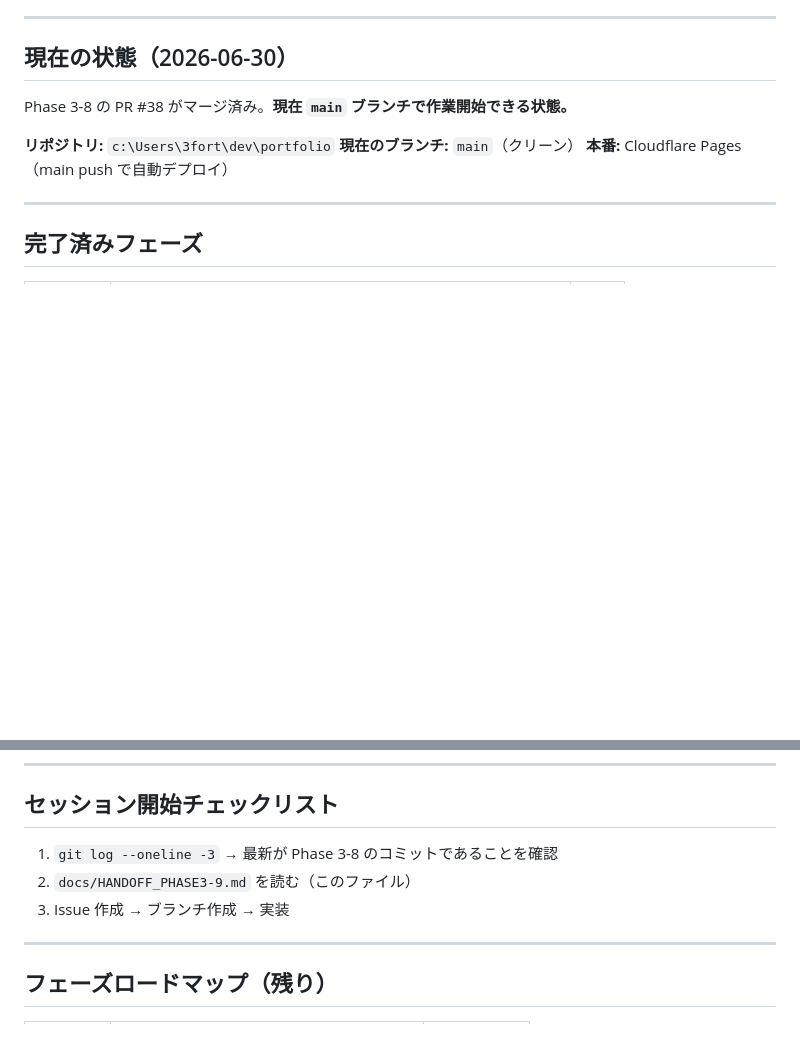
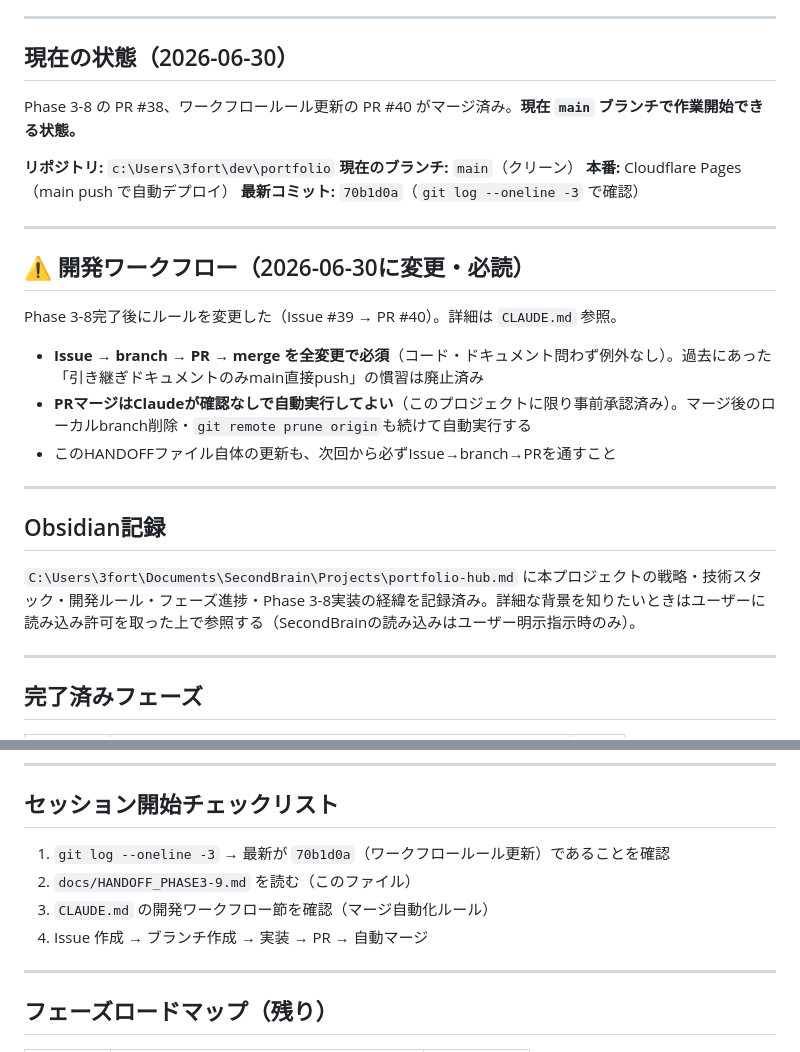
Before and after one commit to yusu31/portfolio, a Markdown page: docs/HANDOFF_PHASE3-9.md, 2 parts joined by grey strips. GitHub-like rendering; blank space fills up the shorter version.

Commit message:
docs: Phase 3-9引き継ぎドキュメントを最新化
ワークフロールール変更（#39/#40）とObsidian記録への参照を追記。
セッション開始チェックリストの最新コミット参照も更新。

Closes #41

```diff
--- a/docs/HANDOFF_PHASE3-9.md
+++ b/docs/HANDOFF_PHASE3-9.md
@@ -6,11 +6,28 @@
 
 ## 現在の状態（2026-06-30）
 
-Phase 3-8 の PR #38 がマージ済み。**現在 `main` ブランチで作業開始できる状態。**
+Phase 3-8 の PR #38、ワークフロールール更新の PR #40 がマージ済み。**現在 `main` ブランチで作業開始できる状態。**
 
 **リポジトリ:** `c:\Users\3fort\dev\portfolio`
 **現在のブランチ:** `main`（クリーン）
 **本番:** Cloudflare Pages（main push で自動デプロイ）
+**最新コミット:** `70b1d0a`（`git log --oneline -3` で確認）
+
+---
+
+## ⚠️ 開発ワークフロー（2026-06-30に変更・必読）
+
+Phase 3-8完了後にルールを変更した（Issue #39 → PR #40）。詳細は `CLAUDE.md` 参照。
+
+- **Issue → branch → PR → merge を全変更で必須**（コード・ドキュメント問わず例外なし）。過去にあった「引き継ぎドキュメントのみmain直接push」の慣習は廃止済み
+- **PRマージはClaudeが確認なしで自動実行してよい**（このプロジェクトに限り事前承認済み）。マージ後のローカルbranch削除・`git remote prune origin`も続けて自動実行する
+- このHANDOFFファイル自体の更新も、次回から必ずIssue→branch→PRを通すこと
+
+---
+
+## Obsidian記録
+
+`C:\Users\3fort\Documents\SecondBrain\Projects\portfolio-hub.md` に本プロジェクトの戦略・技術スタック・開発ルール・フェーズ進捗・Phase 3-8実装の経緯を記録済み。詳細な背景を知りたいときはユーザーに読み込み許可を取った上で参照する（SecondBrainの読み込みはユーザー明示指示時のみ）。
 
 ---
 
@@ -123,9 +140,10 @@ Phase 3-7から変更なし。詳細は `docs/HANDOFF_PHASE3-8.md` を参照。
 
 ## セッション開始チェックリスト
 
-1. `git log --oneline -3` → 最新が Phase 3-8 のコミットであることを確認
+1. `git log --oneline -3` → 最新が `70b1d0a`（ワークフロールール更新）であることを確認
 2. `docs/HANDOFF_PHASE3-9.md` を読む（このファイル）
-3. Issue 作成 → ブランチ作成 → 実装
+3. `CLAUDE.md` の開発ワークフロー節を確認（マージ自動化ルール）
+4. Issue 作成 → ブランチ作成 → 実装 → PR → 自動マージ
 
 ---
 
```
